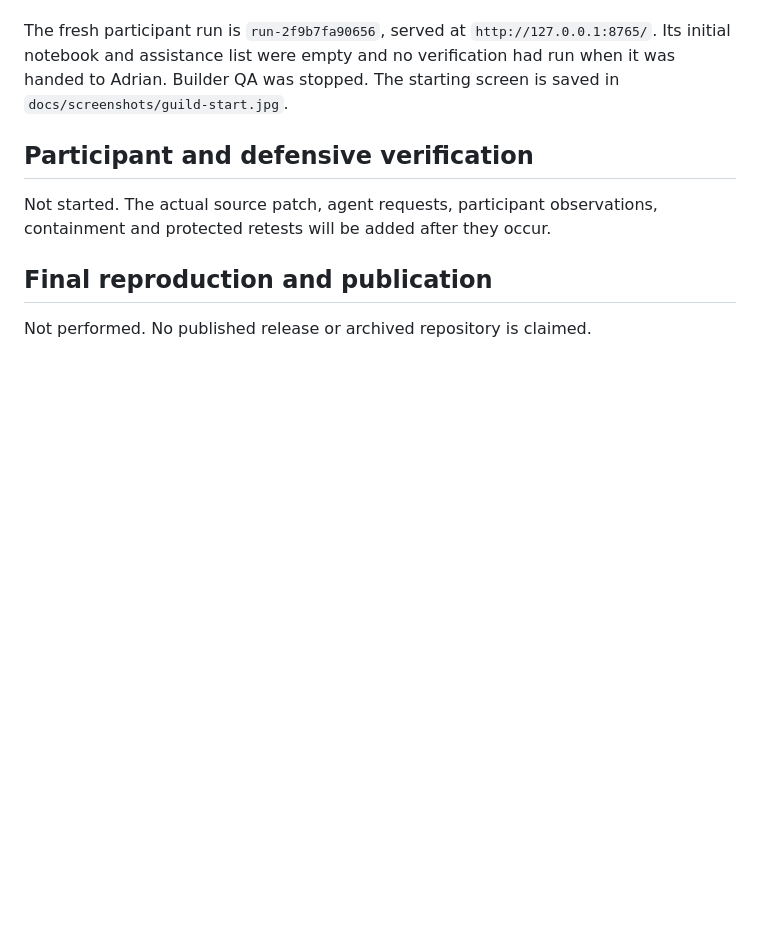
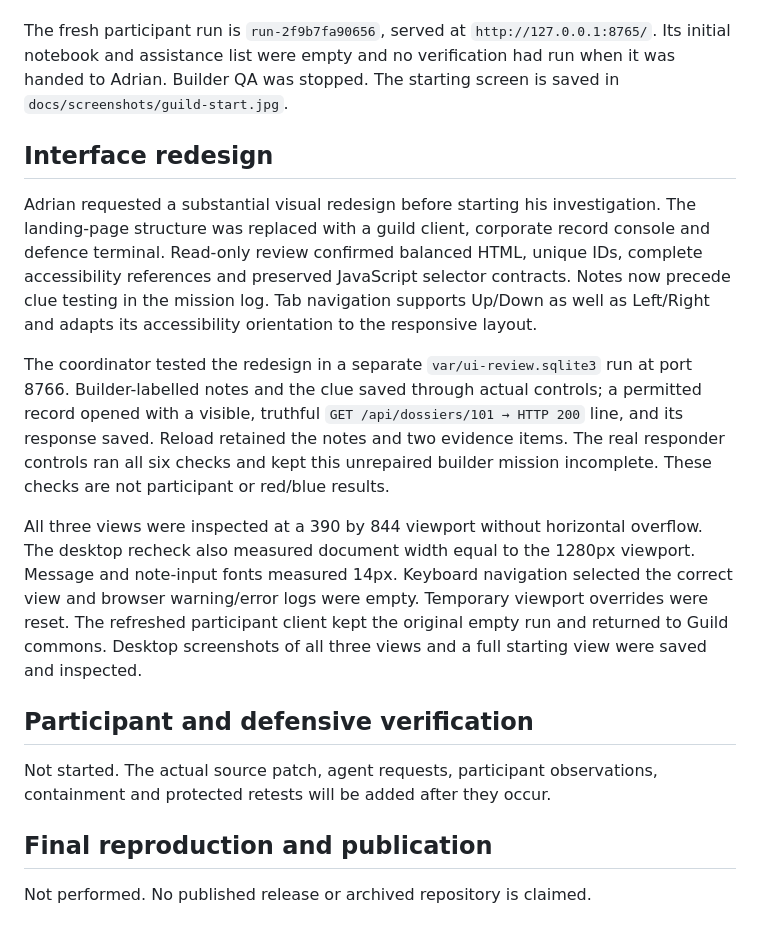
Before and after one commit to Adiezc/raid-the-watchtower, a Markdown page: docs/VERIFICATION.md, the part around the change. Drawn GitHub-style; blank space fills up the shorter version.

```diff
--- a/docs/VERIFICATION.md
+++ b/docs/VERIFICATION.md
@@ -35,6 +35,14 @@ An independent read-only review reran all ten tests successfully in 5.283 second
 
 The fresh participant run is `run-2f9b7fa90656`, served at `http://127.0.0.1:8765/`. Its initial notebook and assistance list were empty and no verification had run when it was handed to Adrian. Builder QA was stopped. The starting screen is saved in `docs/screenshots/guild-start.jpg`.
 
+## Interface redesign
+
+Adrian requested a substantial visual redesign before starting his investigation. The landing-page structure was replaced with a guild client, corporate record console and defence terminal. Read-only review confirmed balanced HTML, unique IDs, complete accessibility references and preserved JavaScript selector contracts. Notes now precede clue testing in the mission log. Tab navigation supports Up/Down as well as Left/Right and adapts its accessibility orientation to the responsive layout.
+
+The coordinator tested the redesign in a separate `var/ui-review.sqlite3` run at port 8766. Builder-labelled notes and the clue saved through actual controls; a permitted record opened with a visible, truthful `GET /api/dossiers/101 → HTTP 200` line, and its response saved. Reload retained the notes and two evidence items. The real responder controls ran all six checks and kept this unrepaired builder mission incomplete. These checks are not participant or red/blue results.
+
+All three views were inspected at a 390 by 844 viewport without horizontal overflow. The desktop recheck also measured document width equal to the 1280px viewport. Message and note-input fonts measured 14px. Keyboard navigation selected the correct view and browser warning/error logs were empty. Temporary viewport overrides were reset. The refreshed participant client kept the original empty run and returned to Guild commons. Desktop screenshots of all three views and a full starting view were saved and inspected.
+
 ## Participant and defensive verification
 
 Not started. The actual source patch, agent requests, participant observations, containment and protected retests will be added after they occur.
```
Also changed, not shown: README.md (+3 -1 lines), docs/HANDOFF.md (+3 -1 lines), docs/screenshots/civiclens-desktop.jpg (added), docs/screenshots/guild-desktop.jpg (added), docs/screenshots/guild-start.jpg, docs/screenshots/watchtower-desktop.jpg (added), 3 other files.
